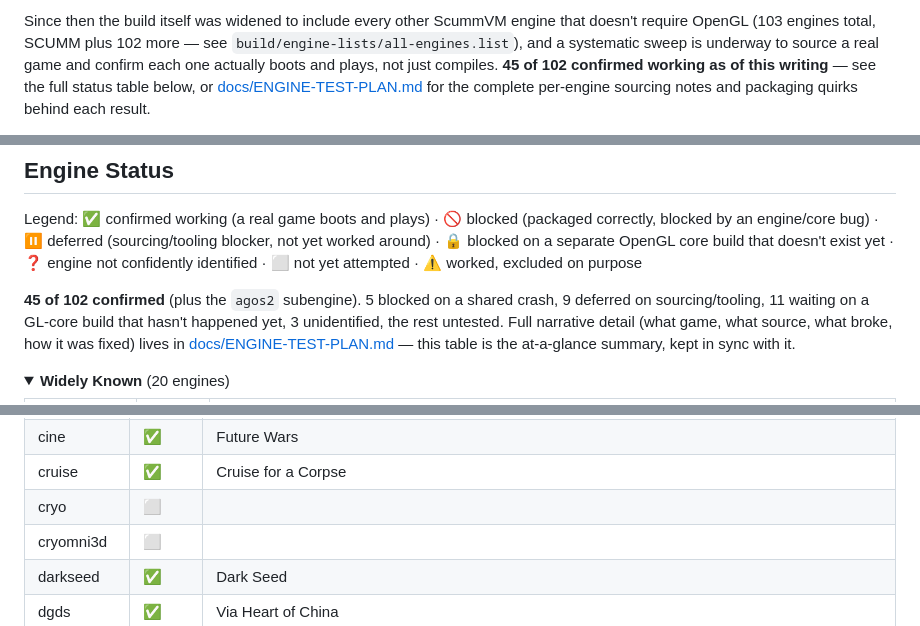
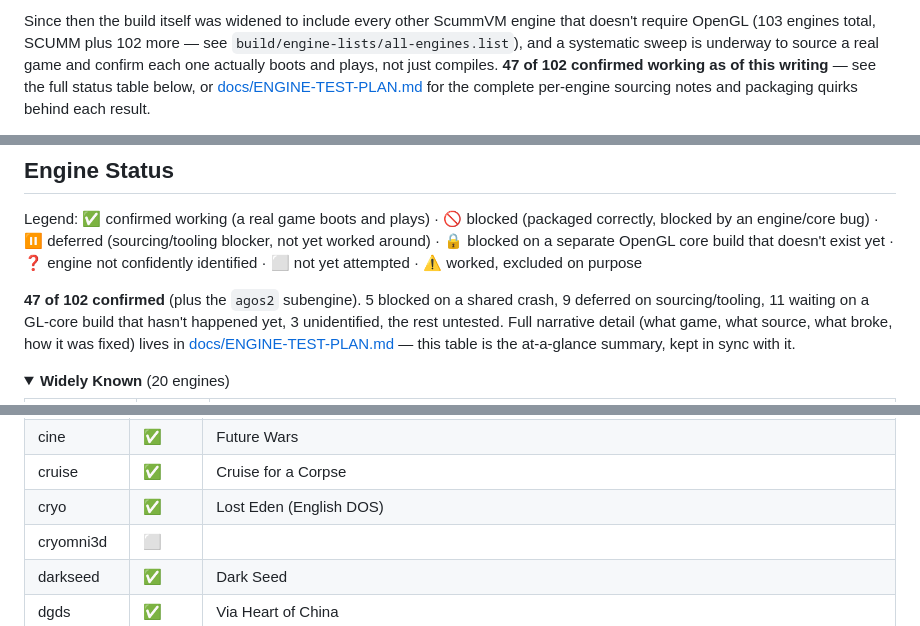
Before and after one commit to TRusselo/scummvm-wasm, a Markdown page: README.md, 3 parts joined by grey strips. Drawn GitHub-style; folded sections open.

Commit message:
Sync README engine status table after buried/cryo (pegasus unfinished)

```diff
--- a/README.md
+++ b/README.md
@@ -22,7 +22,7 @@ Since then the build itself was widened to include every other ScummVM
 engine that doesn't require OpenGL (103 engines total, SCUMM plus 102
 more — see `build/engine-lists/all-engines.list`), and a systematic sweep
 is underway to source a real game and confirm each one actually boots and
-plays, not just compiles. **45 of 102 confirmed working as of this
+plays, not just compiles. **47 of 102 confirmed working as of this
 writing** — see the full status table below, or
 [docs/ENGINE-TEST-PLAN.md](docs/ENGINE-TEST-PLAN.md) for the complete
 per-engine sourcing notes and packaging quirks behind each result.
@@ -50,7 +50,7 @@ separate OpenGL core build that doesn't exist yet · ❓ engine not
 confidently identified · ⬜ not yet attempted · ⚠️ worked, excluded on
 purpose
 
-**45 of 102 confirmed** (plus the `agos2` subengine). 5 blocked on a
+**47 of 102 confirmed** (plus the `agos2` subengine). 5 blocked on a
 shared crash, 9 deferred on sourcing/tooling, 11 waiting on a GL-core
 build that hasn't happened yet, 3 unidentified, the rest untested. Full
 narrative detail (what game, what source, what broke, how it was fixed)
@@ -99,7 +99,7 @@ table is the at-a-glance summary, kept in sync with it.
 | gob | ✅ | Gobliiins, with music |
 | cine | ✅ | Future Wars |
 | cruise | ✅ | Cruise for a Corpse |
-| cryo | ⬜ | |
+| cryo | ✅ | Lost Eden (English DOS) |
 | cryomni3d | ⬜ | |
 | darkseed | ✅ | Dark Seed |
 | dgds | ✅ | Via Heart of China |
```
Also changed, not shown: other parts of README.md (+1 -1 lines).
